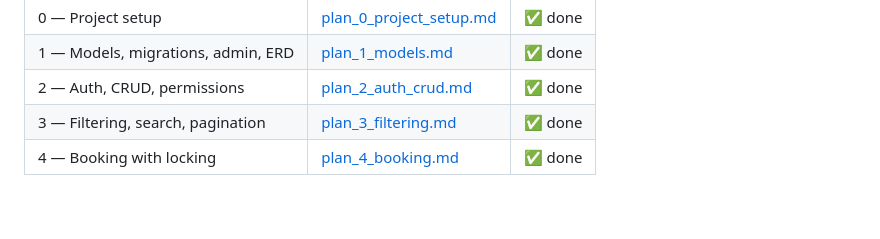
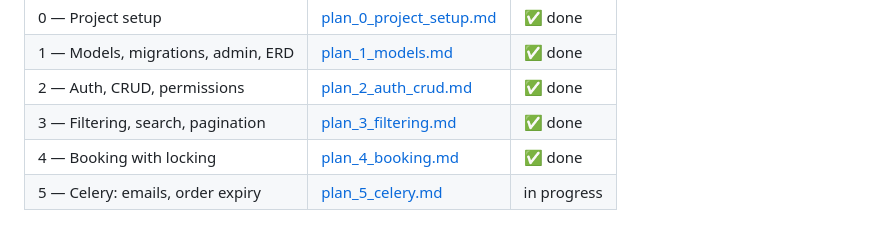
Before and after one commit to Tapan48/event_ticket_booking_api, a Markdown page: plan/plan_main.md, the part around the change. Rendered like a GitHub page.

Commit message:
docs: add Phase 5 sub-plan

```diff
--- a/plan/plan_main.md
+++ b/plan/plan_main.md
@@ -242,3 +242,4 @@ Each phase gets a detailed sub-plan in this folder, named `plan_<n>_<name>.md`.
 | 2 — Auth, CRUD, permissions | [plan_2_auth_crud.md](plan_2_auth_crud.md) | ✅ done |
 | 3 — Filtering, search, pagination | [plan_3_filtering.md](plan_3_filtering.md) | ✅ done |
 | 4 — Booking with locking | [plan_4_booking.md](plan_4_booking.md) | ✅ done |
+| 5 — Celery: emails, order expiry | [plan_5_celery.md](plan_5_celery.md) | in progress |
```
Also changed, not shown: plan/plan_5_celery.md (added, +44 -0 lines).
